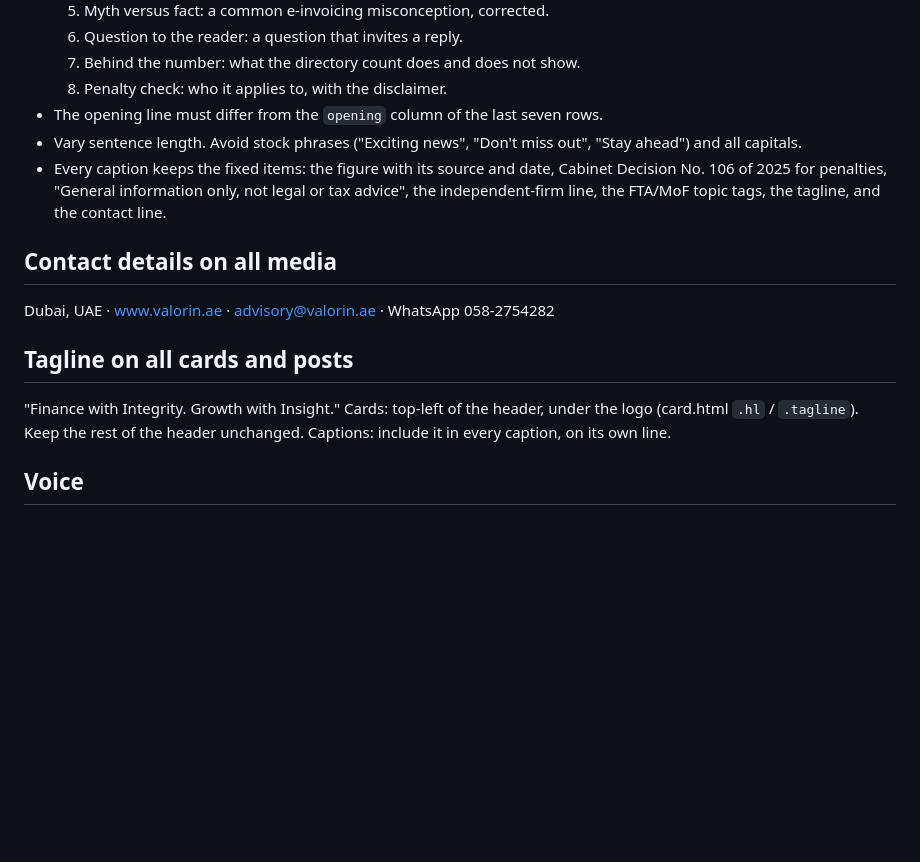
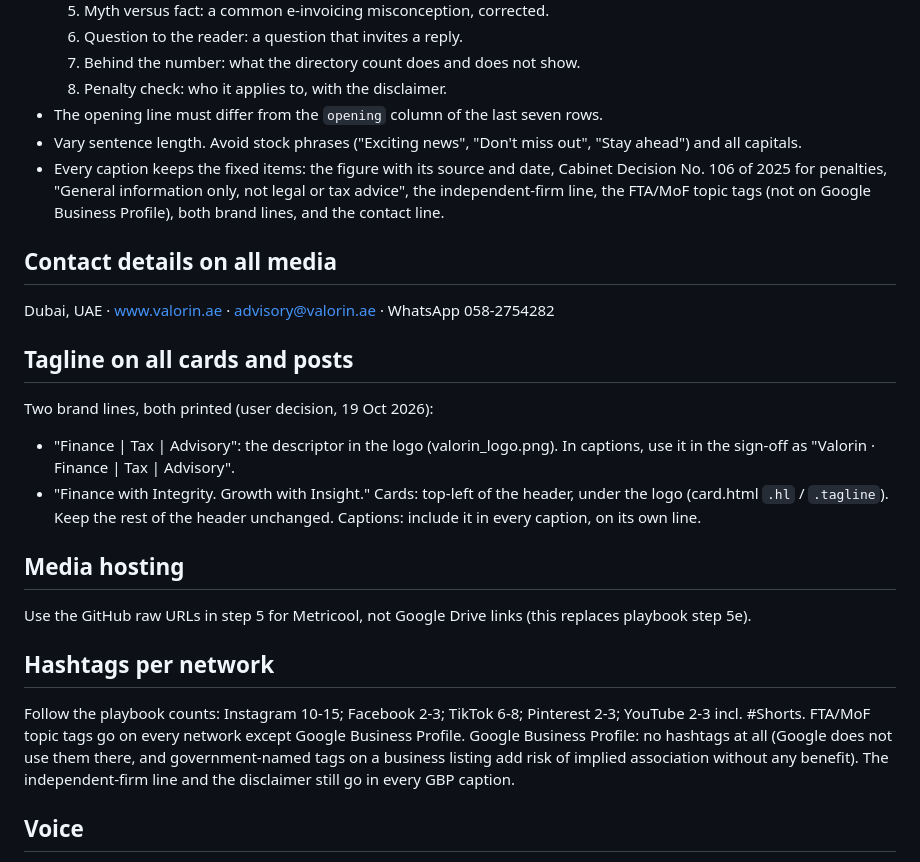
Before and after one commit to valorin1a/valorin-media, a Markdown page: CLAUDE.md, the part around the change. GitHub-like rendering; blank space fills up the shorter version.

Commit message:
CLAUDE.md: both brand lines, GitHub media hosting, hashtag counts, no hashtags on GBP
Co-Authored-By: Claude Opus 5.5 <noreply@anthropic.com>
Claude-Session: https://claude.ai/code/session_014Br2o4KxjnTRCu7A3VFgzp

```diff
--- a/CLAUDE.md
+++ b/CLAUDE.md
@@ -53,13 +53,26 @@ Based on Metricool best-time data for 13–19 Oct 2026. The data is thin: about
   8. Penalty check: who it applies to, with the disclaimer.
 - The opening line must differ from the `opening` column of the last seven rows.
 - Vary sentence length. Avoid stock phrases ("Exciting news", "Don't miss out", "Stay ahead") and all capitals.
-- Every caption keeps the fixed items: the figure with its source and date, Cabinet Decision No. 106 of 2025 for penalties, "General information only, not legal or tax advice", the independent-firm line, the FTA/MoF topic tags, the tagline, and the contact line.
+- Every caption keeps the fixed items: the figure with its source and date, Cabinet Decision No. 106 of 2025 for penalties, "General information only, not legal or tax advice", the independent-firm line, the FTA/MoF topic tags (not on Google Business Profile), both brand lines, and the contact line.
 
 ## Contact details on all media
 Dubai, UAE · www.valorin.ae · advisory@valorin.ae · WhatsApp 058-2754282
 
 ## Tagline on all cards and posts
-"Finance with Integrity. Growth with Insight." Cards: top-left of the header, under the logo (card.html `.hl` / `.tagline`). Keep the rest of the header unchanged. Captions: include it in every caption, on its own line.
+Two brand lines, both printed (user decision, 19 Oct 2026):
+- "Finance | Tax | Advisory": the descriptor in the logo (valorin_logo.png). In captions, use it in the sign-off as
+  "Valorin · Finance | Tax | Advisory".
+- "Finance with Integrity. Growth with Insight." Cards: top-left of the header, under the logo (card.html `.hl` / `.tagline`). Keep the rest of the header unchanged. Captions: include it in every caption, on its own line.
+
+## Media hosting
+Use the GitHub raw URLs in step 5 for Metricool, not Google Drive links (this replaces playbook step 5e).
+
+## Hashtags per network
+Follow the playbook counts: Instagram 10-15; Facebook 2-3; TikTok 6-8; Pinterest 2-3; YouTube 2-3 incl. #Shorts.
+FTA/MoF topic tags go on every network except Google Business Profile.
+Google Business Profile: no hashtags at all (Google does not use them there, and government-named tags on a business
+listing add risk of implied association without any benefit). The independent-firm line and the disclaimer still
+go in every GBP caption.
 
 ## Voice
 Default LibriTTS speaker id: 92 (male, chosen by the user as option B). Other shortlisted options: 200 (male), 60 (female), 880 (female).
```
